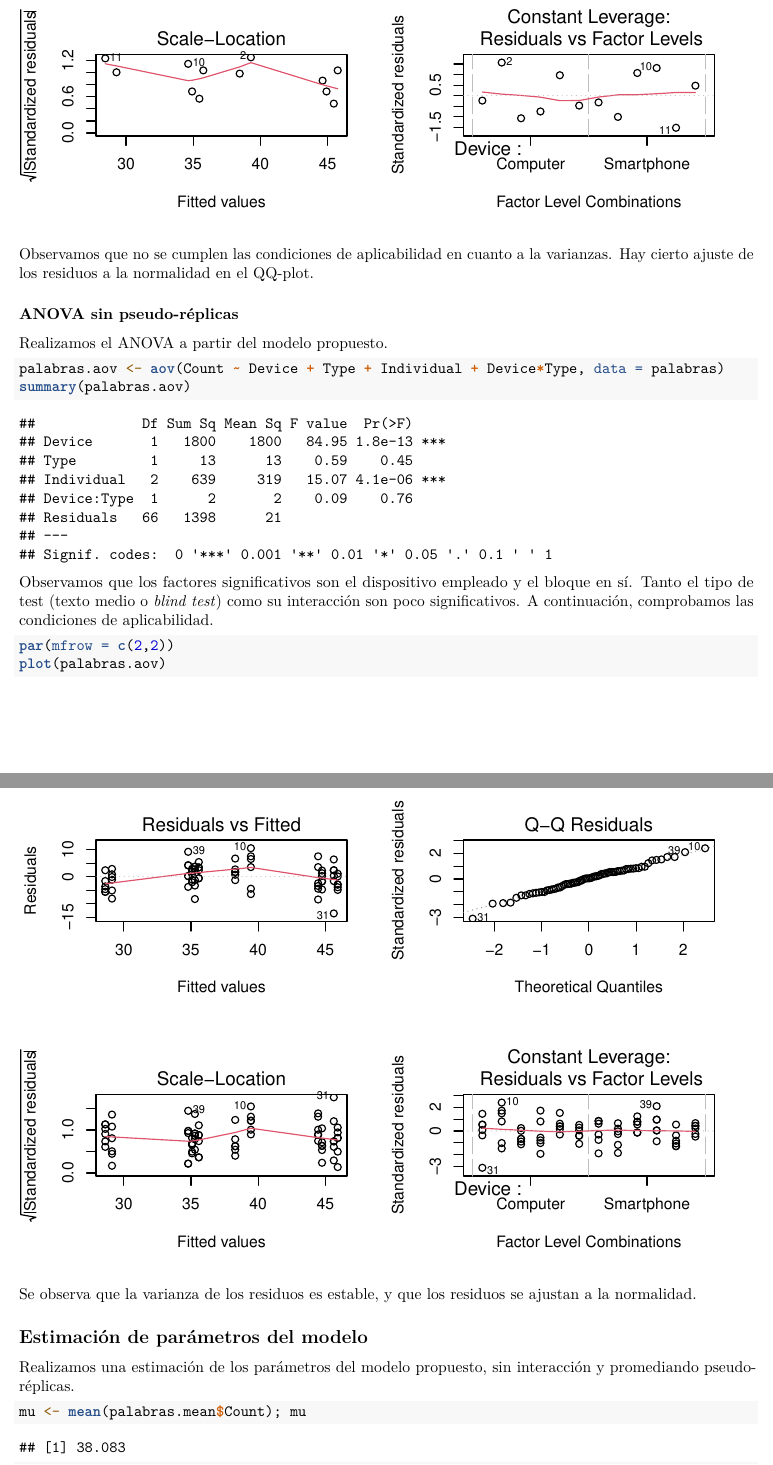
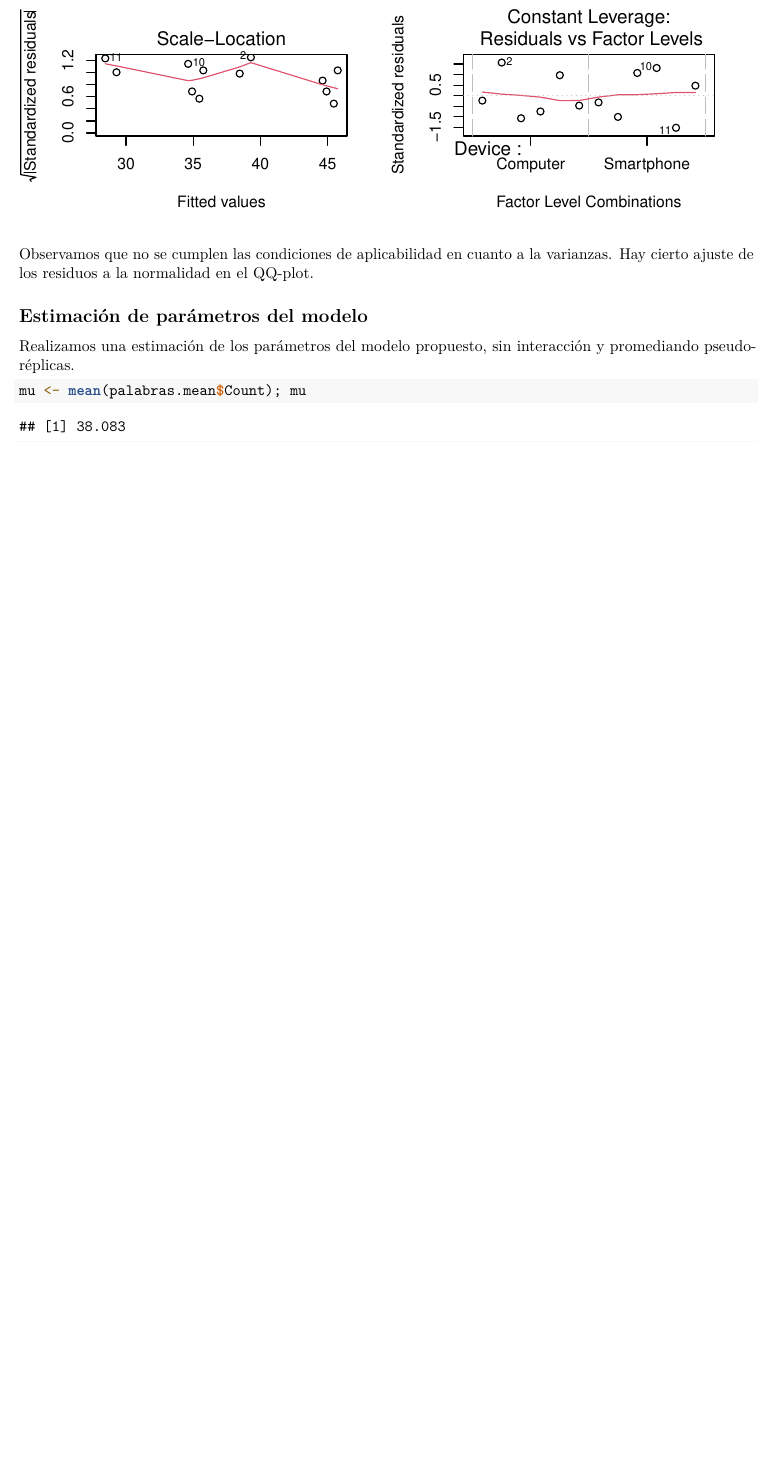
Before and after one commit to gabcg/Trabajo_PLAN, an R Markdown document (Trabajo_PLAN.Rmd): two parts of pages 6 and 7 of 8 before the commit and part of page 6 of 7 after it, the two joined at a grey line, cut so that both start at the same text, the shorter picture padded with empty space. Rendered offline with R 4.5, knitr and Pandoc, then LaTeX, with nearby package versions; some code elsewhere in the file could not run offline.

Commit message:
Eliminar análisis sin pseudo-réplicas

````diff
--- a/Trabajo_PLAN.Rmd
+++ b/Trabajo_PLAN.Rmd
@@ -5,8 +5,6 @@ author: "Gabriel Carbonell, Eduardo Rodríguez, Lucas Naranjo"
 date: "7/3/2022"
 output:
   pdf_document: default
-  html_document:
-    df_print: paged
 ---
 
 ```{r setup, include=FALSE}
@@ -176,24 +173,6 @@ plot(palabras.aov.mean)
 
 Observamos que no se cumplen las condiciones de aplicabilidad en cuanto a la varianzas. Hay cierto ajuste de los residuos a la normalidad en el QQ-plot.
 
-### ANOVA sin pseudo-réplicas
-
-Realizamos el ANOVA a partir del modelo propuesto.
-
-```{r}
-palabras.aov <- aov(Count ~ Device + Type + Individual + Device*Type, data = palabras)
-summary(palabras.aov)
-```
-
-Observamos que los factores significativos son el dispositivo empleado y el bloque en sí. Tanto el tipo de test (texto medio o *blind test*) como su interacción son poco significativos. A continuación, comprobamos las condiciones de aplicabilidad.
-
-```{r}
-par(mfrow = c(2,2))
-plot(palabras.aov)
-```
-
-Se observa que la varianza de los residuos es estable, y que los residuos se ajustan a la normalidad.
-
 ## Estimación de parámetros del modelo
 
 Realizamos una estimación de los parámetros del modelo propuesto, sin interacción y promediando pseudo-réplicas.
````
Also changed, not shown: Trabajo_PLAN.pdf, Trabajo_PLAN.Rmd (9 more changed lines).
